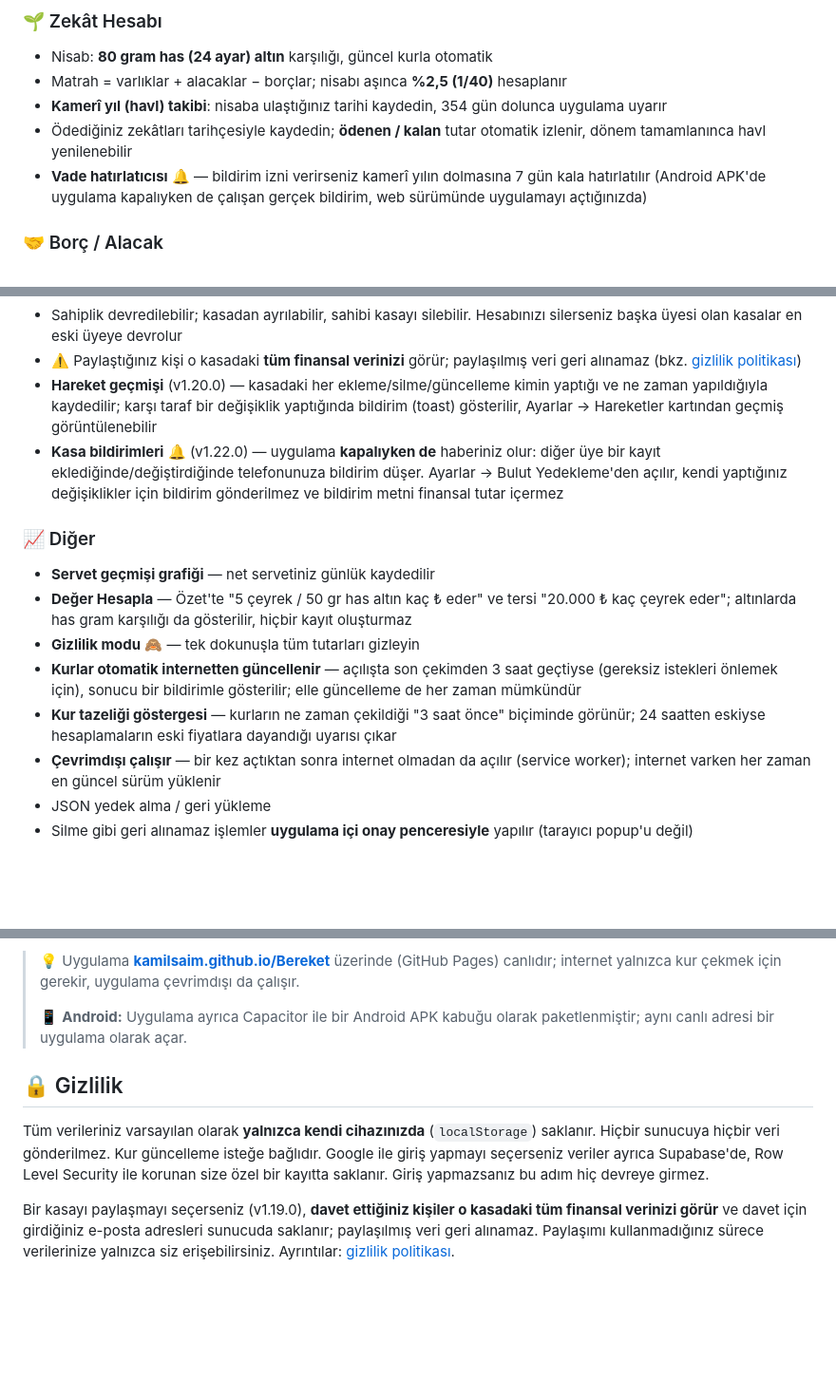
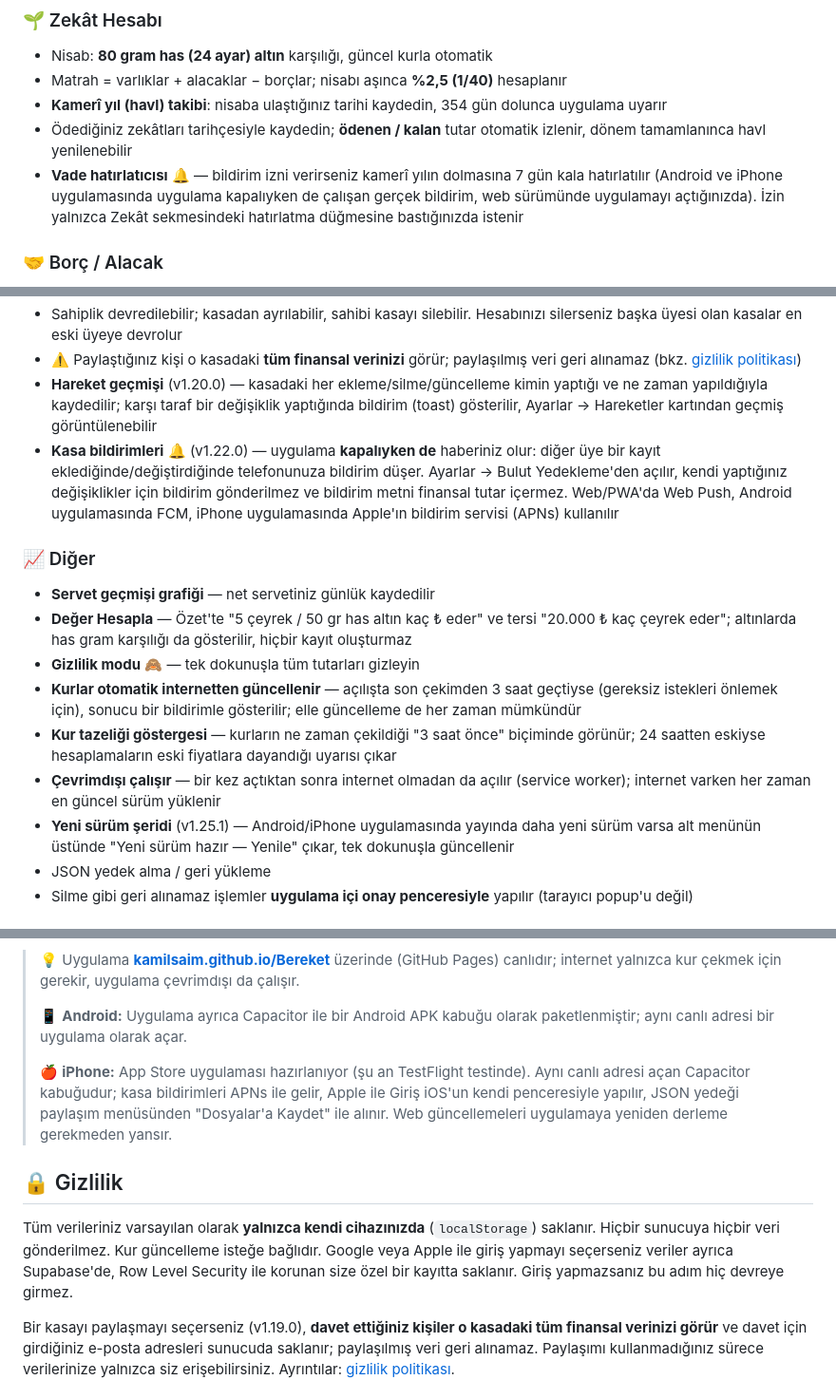
Before and after one commit to kamilsaim/Bereket, a Markdown page: README.md, 3 parts joined by grey strips. Shown at 95% size. Rendered like a GitHub page; blank space fills up the shorter version.

Commit message:
docs: README iPhone uygulamasi, bildirim ve yeni surum seridi bilgileriyle guncellendi
Co-Authored-By: Claude Opus 5.5 <noreply@anthropic.com>

```diff
--- a/README.md
+++ b/README.md
@@ -36,7 +36,7 @@ borç ve alacaklarınızı unutmayın — hepsi tek bir dosyada, tamamen cihazı
 - Matrah = varlıklar + alacaklar − borçlar; nisabı aşınca **%2,5 (1/40)** hesaplanır
 - **Kamerî yıl (havl) takibi**: nisaba ulaştığınız tarihi kaydedin, 354 gün dolunca uygulama uyarır
 - Ödediğiniz zekâtları tarihçesiyle kaydedin; **ödenen / kalan** tutar otomatik izlenir, dönem tamamlanınca havl yenilenebilir
-- **Vade hatırlatıcısı** 🔔 — bildirim izni verirseniz kamerî yılın dolmasına 7 gün kala hatırlatılır (Android APK'de uygulama kapalıyken de çalışan gerçek bildirim, web sürümünde uygulamayı açtığınızda)
+- **Vade hatırlatıcısı** 🔔 — bildirim izni verirseniz kamerî yılın dolmasına 7 gün kala hatırlatılır (Android ve iPhone uygulamasında uygulama kapalıyken de çalışan gerçek bildirim, web sürümünde uygulamayı açtığınızda). İzin yalnızca Zekât sekmesindeki hatırlatma düğmesine bastığınızda istenir
 
 ### 🤝 Borç / Alacak
 - TL, Dolar, Euro, **gram/çeyrek/yarım/tam/Cumhuriyet/Ata altını** veya gümüş cinsinden borç ve alacak kaydı
@@ -75,7 +75,7 @@ borç ve alacaklarınızı unutmayın — hepsi tek bir dosyada, tamamen cihazı
 - Sahiplik devredilebilir; kasadan ayrılabilir, sahibi kasayı silebilir. Hesabınızı silerseniz başka üyesi olan kasalar en eski üyeye devrolur
 - ⚠️ Paylaştığınız kişi o kasadaki **tüm finansal verinizi** görür; paylaşılmış veri geri alınamaz (bkz. [gizlilik politikası](gizlilik-politikasi.html))
 - **Hareket geçmişi** (v1.20.0) — kasadaki her ekleme/silme/güncelleme kimin yaptığı ve ne zaman yapıldığıyla kaydedilir; karşı taraf bir değişiklik yaptığında bildirim (toast) gösterilir, Ayarlar → Hareketler kartından geçmiş görüntülenebilir
-- **Kasa bildirimleri** 🔔 (v1.22.0) — uygulama **kapalıyken de** haberiniz olur: diğer üye bir kayıt eklediğinde/değiştirdiğinde telefonunuza bildirim düşer. Ayarlar → Bulut Yedekleme'den açılır, kendi yaptığınız değişiklikler için bildirim gönderilmez ve bildirim metni finansal tutar içermez
+- **Kasa bildirimleri** 🔔 (v1.22.0) — uygulama **kapalıyken de** haberiniz olur: diğer üye bir kayıt eklediğinde/değiştirdiğinde telefonunuza bildirim düşer. Ayarlar → Bulut Yedekleme'den açılır, kendi yaptığınız değişiklikler için bildirim gönderilmez ve bildirim metni finansal tutar içermez. Web/PWA'da Web Push, Android uygulamasında FCM, iPhone uygulamasında Apple'ın bildirim servisi (APNs) kullanılır
 
 ### 📈 Diğer
 - **Servet geçmişi grafiği** — net servetiniz günlük kaydedilir
@@ -84,6 +84,7 @@ borç ve alacaklarınızı unutmayın — hepsi tek bir dosyada, tamamen cihazı
 - **Kurlar otomatik internetten güncellenir** — açılışta son çekimden 3 saat geçtiyse (gereksiz istekleri önlemek için), sonucu bir bildirimle gösterilir; elle güncelleme de her zaman mümkündür
 - **Kur tazeliği göstergesi** — kurların ne zaman çekildiği "3 saat önce" biçiminde görünür; 24 saatten eskiyse hesaplamaların eski fiyatlara dayandığı uyarısı çıkar
 - **Çevrimdışı çalışır** — bir kez açtıktan sonra internet olmadan da açılır (service worker); internet varken her zaman en güncel sürüm yüklenir
+- **Yeni sürüm şeridi** (v1.25.1) — Android/iPhone uygulamasında yayında daha yeni sürüm varsa alt menünün üstünde "Yeni sürüm hazır — Yenile" çıkar, tek dokunuşla güncellenir
 - JSON yedek alma / geri yükleme
 - Silme gibi geri alınamaz işlemler **uygulama içi onay penceresiyle** yapılır (tarayıcı popup'u değil)
 
@@ -98,12 +99,14 @@ Uygulama tek bir HTML dosyasıdır, kurulum gerektirmez:
 > 💡 Uygulama **[kamilsaim.github.io/Bereket](https://kamilsaim.github.io/Bereket/)** üzerinde (GitHub Pages) canlıdır; internet yalnızca kur çekmek için gerekir, uygulama çevrimdışı da çalışır.
 >
 > 📱 **Android:** Uygulama ayrıca Capacitor ile bir Android APK kabuğu olarak paketlenmiştir; aynı canlı adresi bir uygulama olarak açar.
+>
+> 🍎 **iPhone:** App Store uygulaması hazırlanıyor (şu an TestFlight testinde). Aynı canlı adresi açan Capacitor kabuğudur; kasa bildirimleri APNs ile gelir, Apple ile Giriş iOS'un kendi penceresiyle yapılır, JSON yedeği paylaşım menüsünden "Dosyalar'a Kaydet" ile alınır. Web güncellemeleri uygulamaya yeniden derleme gerekmeden yansır.
 
 ## 🔒 Gizlilik
 
 Tüm verileriniz varsayılan olarak **yalnızca kendi cihazınızda** (`localStorage`) saklanır.
 Hiçbir sunucuya hiçbir veri gönderilmez. Kur güncelleme isteğe bağlıdır.
-Google ile giriş yapmayı seçerseniz veriler ayrıca Supabase'de, Row Level Security ile korunan
+Google veya Apple ile giriş yapmayı seçerseniz veriler ayrıca Supabase'de, Row Level Security ile korunan
 size özel bir kayıtta saklanır. Giriş yapmazsanız bu adım hiç devreye girmez.
 
 Bir kasayı paylaşmayı seçerseniz (v1.19.0), **davet ettiğiniz kişiler o kasadaki tüm finansal
```
Also changed, not shown: other parts of README.md (+2 -2 lines).
